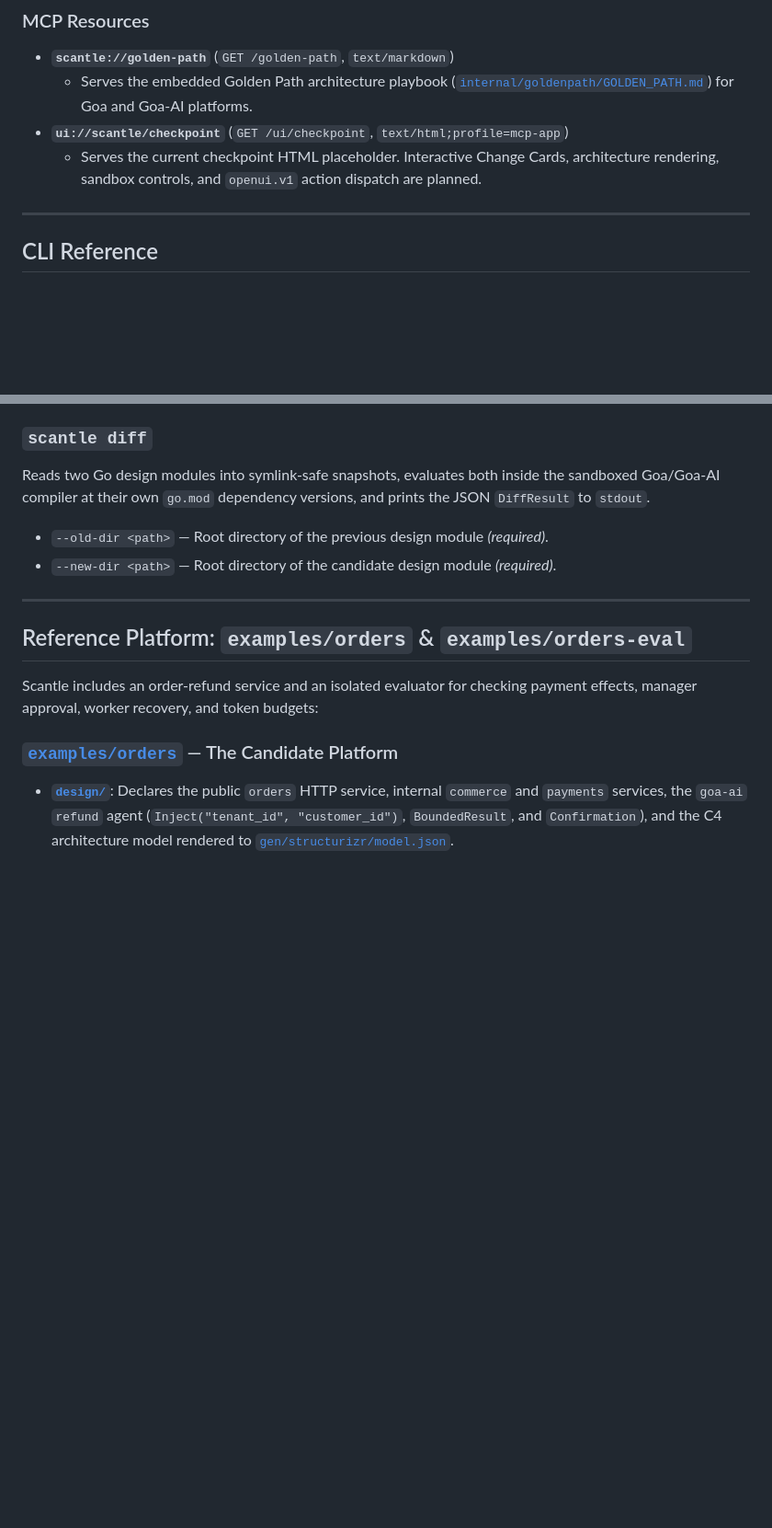
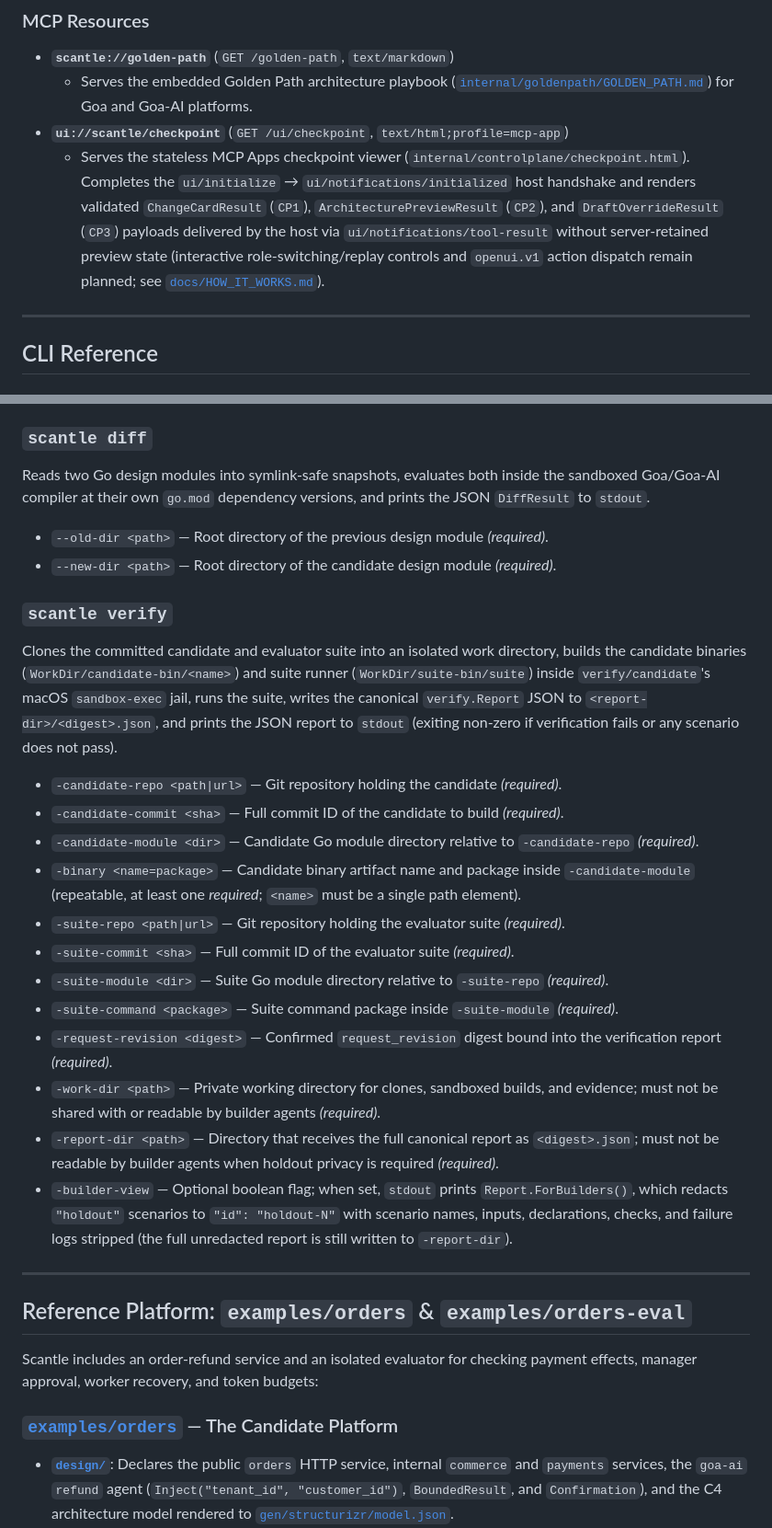
Before and after one commit to goadesign/scantle, a Markdown page: docs/REFERENCE.md, 2 parts joined by grey strips. Shown at 92% size. GitHub-like rendering; blank space fills up the shorter version.

Commit message:
docs: document scantle verify flags and MCP Apps checkpoint viewer in REFERENCE.md

```diff
--- a/docs/REFERENCE.md
+++ b/docs/REFERENCE.md
@@ -118,7 +118,7 @@ All tools and resources are served over MCP JSON-RPC at `POST /mcp` and over HTT
 - **`scantle://golden-path`** (`GET /golden-path`, `text/markdown`)
   - Serves the embedded Golden Path architecture playbook ([`internal/goldenpath/GOLDEN_PATH.md`](../internal/goldenpath/GOLDEN_PATH.md)) for Goa and Goa-AI platforms.
 - **`ui://scantle/checkpoint`** (`GET /ui/checkpoint`, `text/html;profile=mcp-app`)
-  - Serves the current checkpoint HTML placeholder. Interactive Change Cards, architecture rendering, sandbox controls, and `openui.v1` action dispatch are planned.
+  - Serves the stateless MCP Apps checkpoint viewer (`internal/controlplane/checkpoint.html`). Completes the `ui/initialize` → `ui/notifications/initialized` host handshake and renders validated `ChangeCardResult` (`CP1`), `ArchitecturePreviewResult` (`CP2`), and `DraftOverrideResult` (`CP3`) payloads delivered by the host via `ui/notifications/tool-result` without server-retained preview state (interactive role-switching/replay controls and `openui.v1` action dispatch remain planned; see [`docs/HOW_IT_WORKS.md`](HOW_IT_WORKS.md#checkpoint-3-cp3-fast-draft-overrides--live-sandbox-walkthrough)).
 
 ---
 
@@ -141,6 +141,21 @@ Reads two Go design modules into symlink-safe snapshots, evaluates both inside t
 - `--old-dir <path>` — Root directory of the previous design module *(required)*.
 - `--new-dir <path>` — Root directory of the candidate design module *(required)*.
 
+### `scantle verify`
+Clones the committed candidate and evaluator suite into an isolated work directory, builds the candidate binaries (`WorkDir/candidate-bin/<name>`) and suite runner (`WorkDir/suite-bin/suite`) inside `verify/candidate`'s macOS `sandbox-exec` jail, runs the suite, writes the canonical `verify.Report` JSON to `<report-dir>/<digest>.json`, and prints the JSON report to `stdout` (exiting non-zero if verification fails or any scenario does not pass).
+- `-candidate-repo <path|url>` — Git repository holding the candidate *(required)*.
+- `-candidate-commit <sha>` — Full commit ID of the candidate to build *(required)*.
+- `-candidate-module <dir>` — Candidate Go module directory relative to `-candidate-repo` *(required)*.
+- `-binary <name=package>` — Candidate binary artifact name and package inside `-candidate-module` (repeatable, at least one *required*; `<name>` must be a single path element).
+- `-suite-repo <path|url>` — Git repository holding the evaluator suite *(required)*.
+- `-suite-commit <sha>` — Full commit ID of the evaluator suite *(required)*.
+- `-suite-module <dir>` — Suite Go module directory relative to `-suite-repo` *(required)*.
+- `-suite-command <package>` — Suite command package inside `-suite-module` *(required)*.
+- `-request-revision <digest>` — Confirmed `request_revision` digest bound into the verification report *(required)*.
+- `-work-dir <path>` — Private working directory for clones, sandboxed builds, and evidence; must not be shared with or readable by builder agents *(required)*.
+- `-report-dir <path>` — Directory that receives the full canonical report as `<digest>.json`; must not be readable by builder agents when holdout privacy is required *(required)*.
+- `-builder-view` — Optional boolean flag; when set, `stdout` prints `Report.ForBuilders()`, which redacts `"holdout"` scenarios to `"id": "holdout-N"` with scenario names, inputs, declarations, checks, and failure logs stripped (the full unredacted report is still written to `-report-dir`).
+
 ---
 
 ## Reference Platform: `examples/orders` & `examples/orders-eval`
```
Also changed, not shown: other parts of docs/REFERENCE.md (+4 -2 lines).
